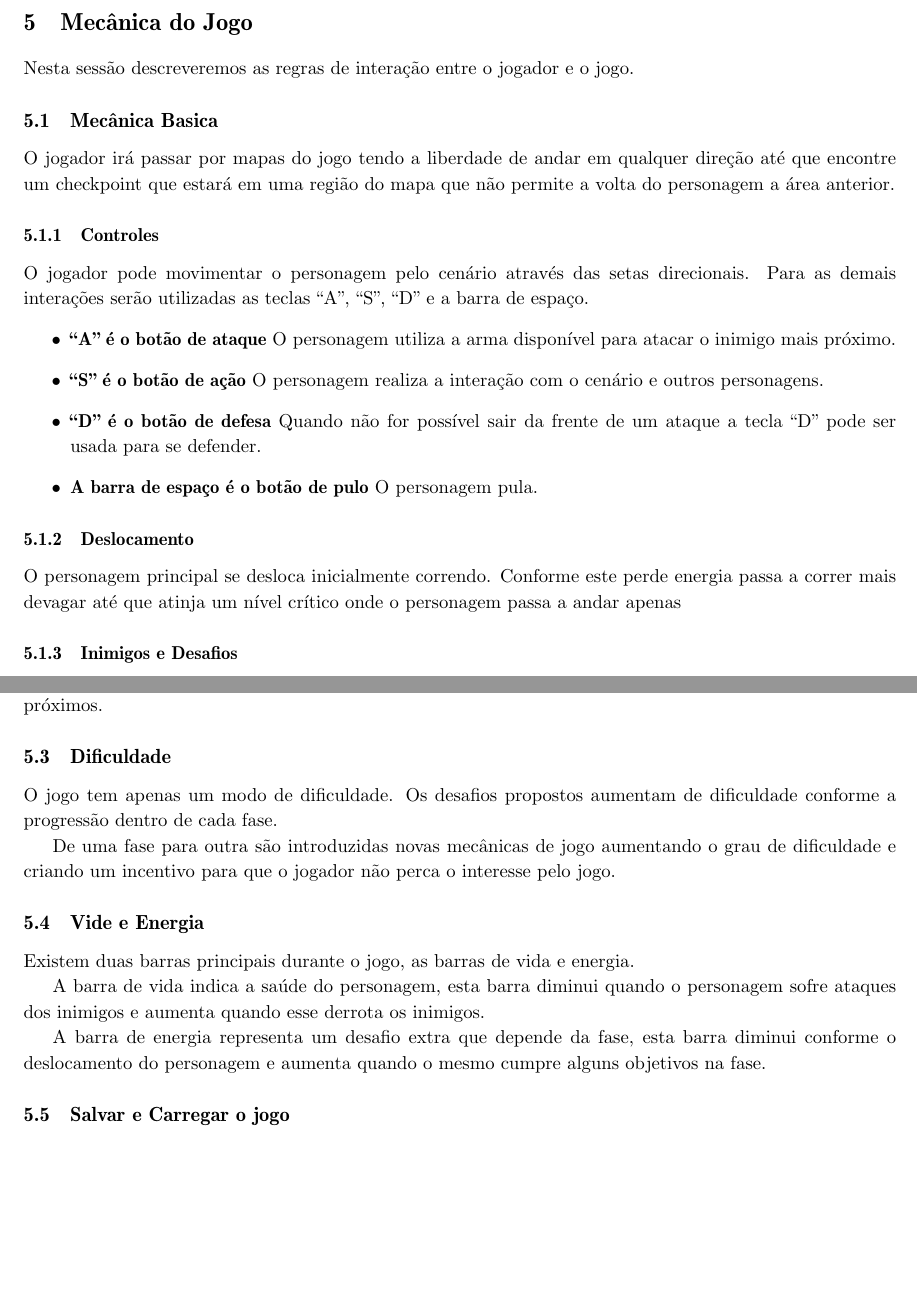
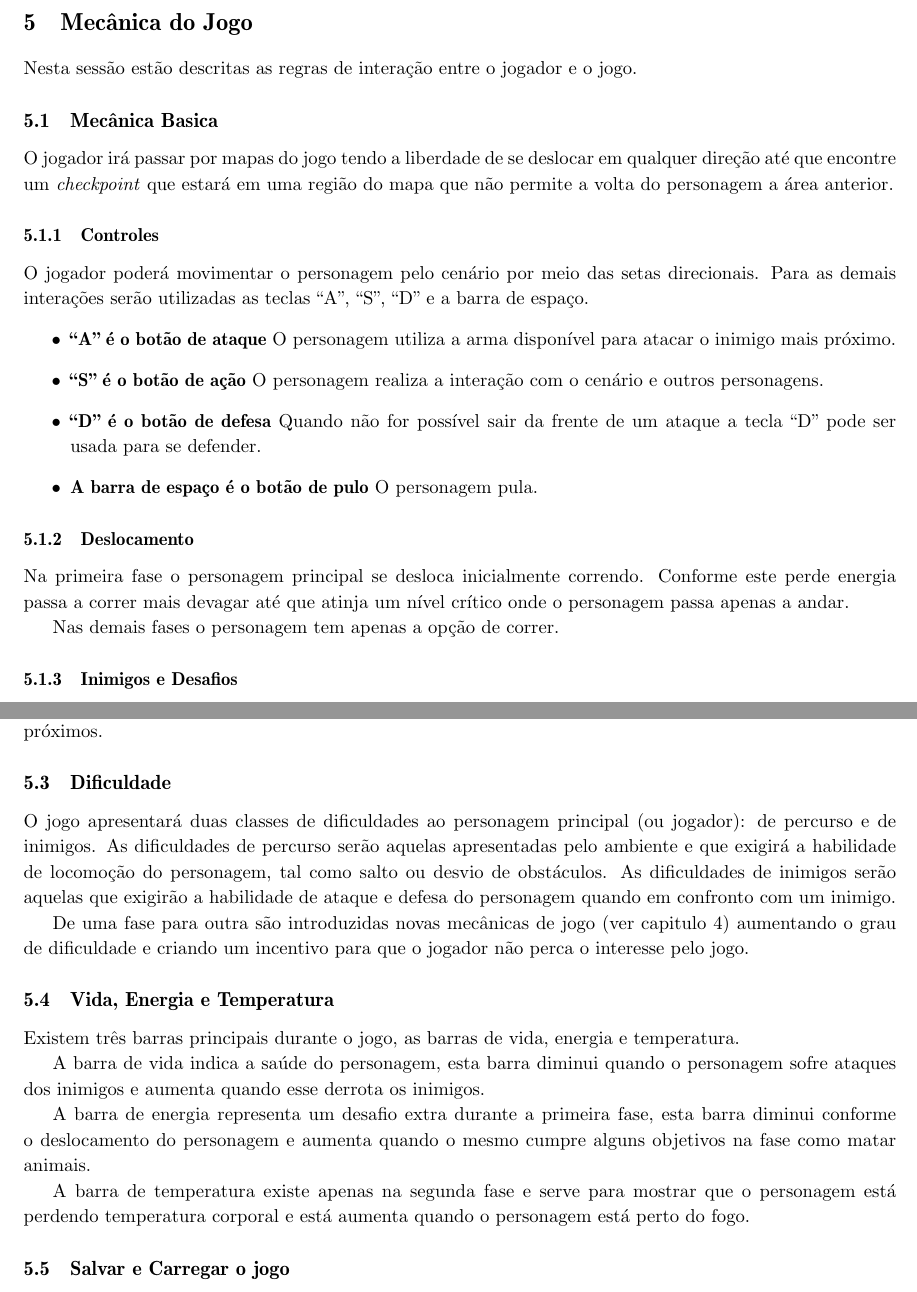
Before and after one commit to abelsiqueira/ia369-documentacao, a LaTeX document (gdd.tex, which reads mecanicadojogo.tex): two parts of pages 23 and 24 of 44 before the commit and two parts of pages 23 and 24 of 45 after it, joined at a grey line, cut so that both start at the same text, the shorter picture padded with empty space. Compiled offline with pdfLaTeX.

Commit message:
Mecânica atualizada pelo Thiago

```diff
--- a/mecanicadojogo.tex
+++ b/mecanicadojogo.tex
@@ -1,17 +1,17 @@
 \section{Mecânica do Jogo}
 
 
-Nesta sessão descreveremos as regras de interação entre o jogador e o jogo.
+Nesta sessão estão descritas as regras de interação entre o jogador e o jogo.
 
 \subsection {Mecânica Basica}
 
-O jogador irá passar por mapas do jogo tendo a liberdade de andar em
- qualquer direção até que encontre um checkpoint que estará em uma região
+O jogador irá passar por mapas do jogo tendo a liberdade de se deslocar em
+ qualquer direção até que encontre um \textit{checkpoint} que estará em uma região
  do mapa que não permite a volta do personagem a área anterior.
 
 \subsubsection {Controles}
 
-O jogador pode movimentar o personagem pelo cenário através das setas
+O jogador poderá movimentar o personagem pelo cenário por meio das setas
  direcionais. Para as demais interações serão utilizadas as teclas
  ``A'', ``S'', ``D'' e a barra de espaço.
 \begin{itemize}
@@ -26,9 +26,11 @@ para atacar o inimigo mais próximo.
 
 \subsubsection {Deslocamento}
 
-O personagem principal se desloca inicialmente correndo. Conforme este
+Na primeira fase o personagem principal se desloca inicialmente correndo. Conforme este
 perde energia passa a correr mais devagar até que atinja um nível crítico
-onde o personagem passa a andar apenas
+onde o personagem passa apenas a andar.
+
+Nas demais fases o personagem tem apenas a opção de correr.
 
 \subsubsection {Inimigos e Desafios}
 
@@ -69,24 +71,28 @@ Na segunda fase haverá um bastão em chamas que, entre outros usos, espanta
 
 \subsection {Dificuldade}
 
-O jogo tem apenas um modo de dificuldade. Os desafios propostos aumentam de
- dificuldade conforme a progressão dentro de cada fase.
+O jogo apresentará duas classes de dificuldades ao personagem principal (ou jogador): de percurso e de
+inimigos. As dificuldades de percurso serão aquelas apresentadas pelo ambiente e que exigirá a habilidade
+de locomoção do personagem, tal como salto ou desvio de obstáculos. As dificuldades de inimigos serão
+aquelas que exigirão a habilidade de ataque e defesa do personagem quando em confronto com um inimigo.
 
-De uma fase para outra são introduzidas novas mecânicas de jogo aumentando o
- grau de dificuldade e criando um incentivo para que o jogador
-não perca o interesse pelo jogo.
+De uma fase para outra são introduzidas novas mecânicas de jogo (ver capitulo 4) aumentando o
+grau de dificuldade e criando um incentivo para que o jogador não perca o interesse pelo jogo.
 
-\subsection {Vide e Energia}
+\subsection {Vida, Energia e Temperatura}
 
-Existem duas barras principais durante o jogo, as barras de vida e energia.
+Existem três barras principais durante o jogo, as barras de vida, energia e temperatura.
 
 A barra de vida indica a saúde do personagem, esta barra diminui quando
 o personagem sofre ataques dos inimigos e aumenta quando esse derrota os
  inimigos.
 
-A barra de energia representa um desafio extra que depende da fase, esta
+A barra de energia representa um desafio extra durante a primeira fase, esta
  barra diminui conforme o deslocamento do personagem e aumenta quando o
-mesmo cumpre alguns objetivos na fase.
+mesmo cumpre alguns objetivos na fase como matar animais.
+
+A barra de temperatura existe apenas na segunda fase e serve para mostrar que
+o personagem está perdendo temperatura corporal e está aumenta quando o personagem está perto do fogo.
 
 \subsection {Salvar e Carregar o jogo}
 Para salvar o progresso no jogo será utilizado um sitema de perfil. Inicialmente o jogador criará um perfil e este dará acesso
```
